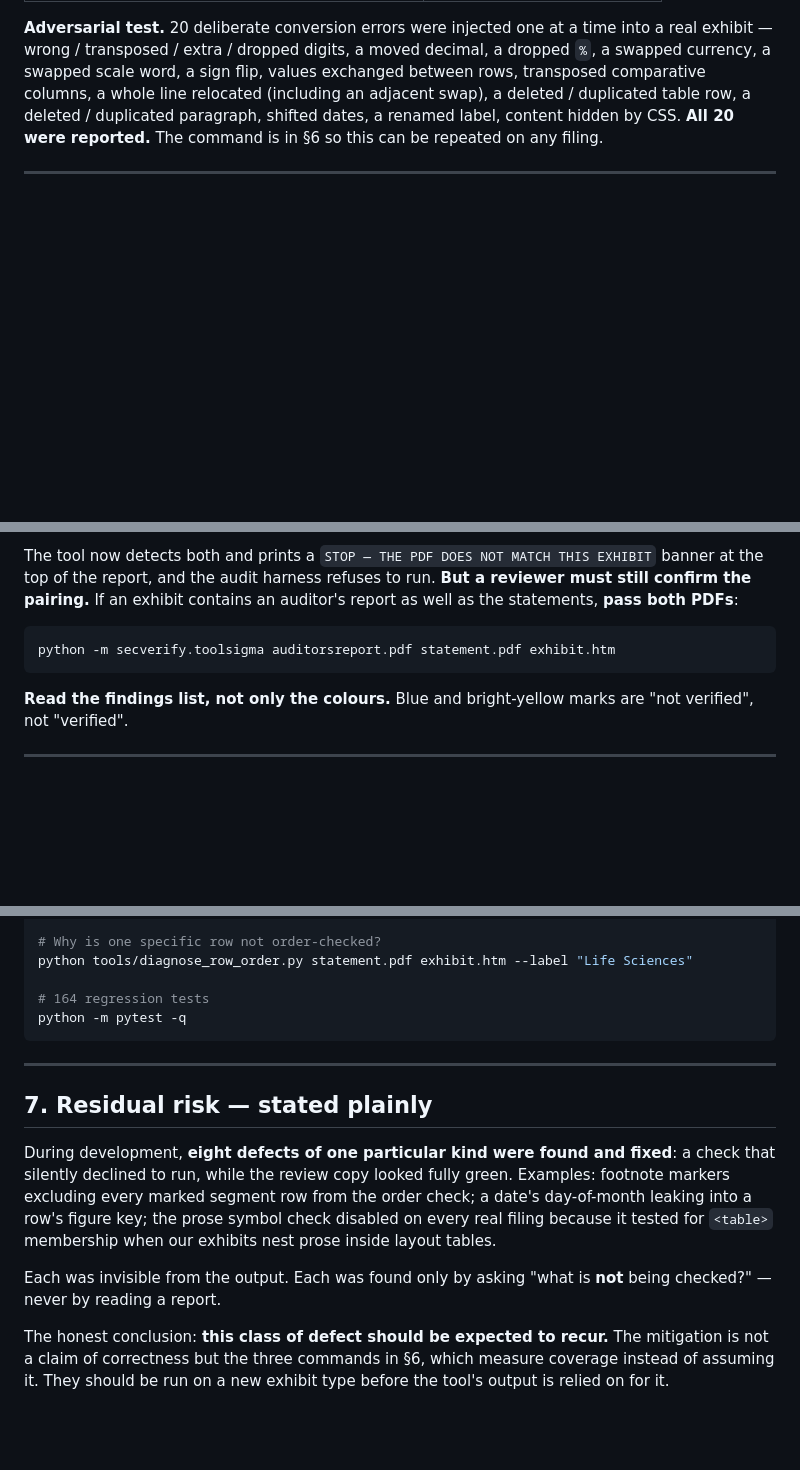
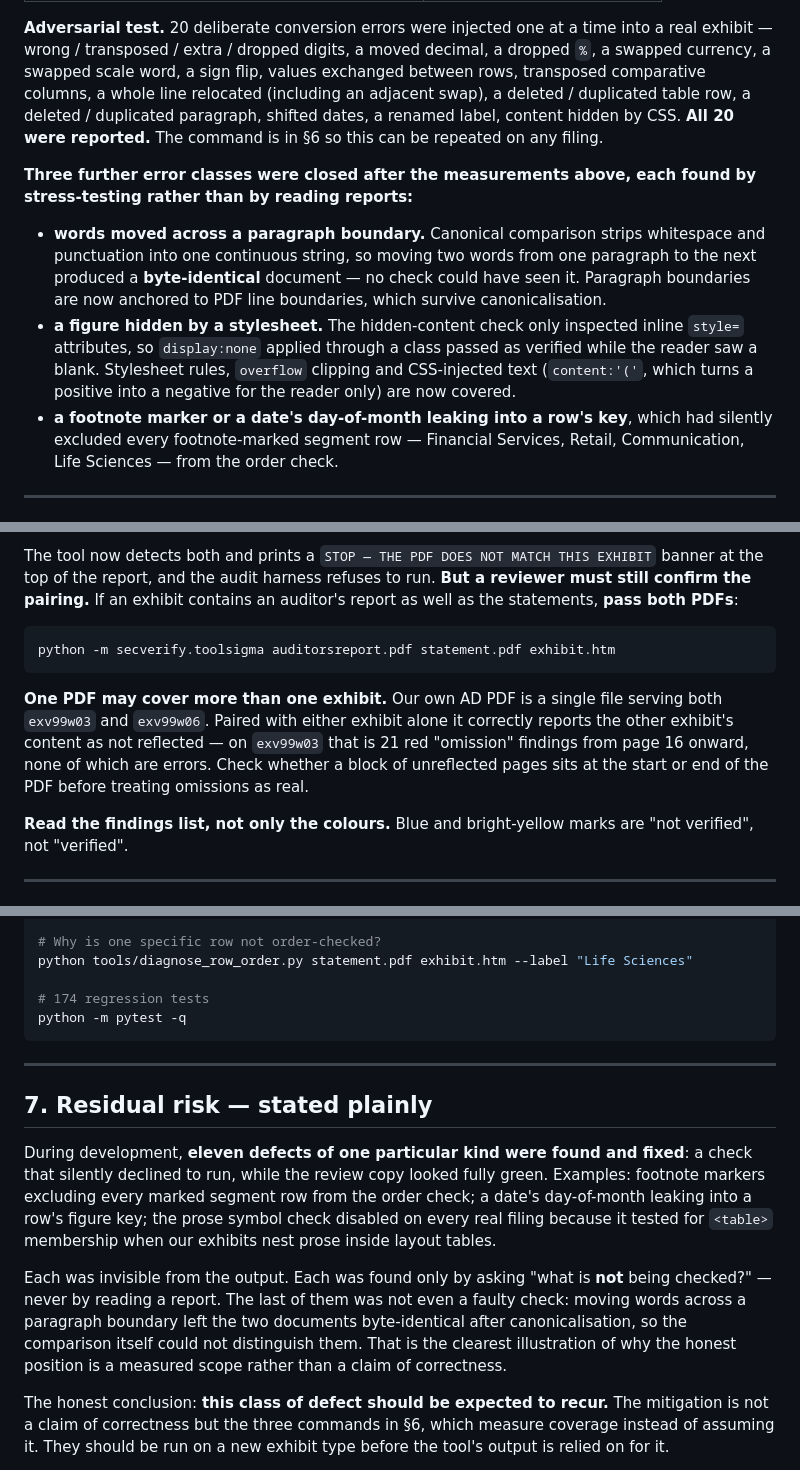
Before and after one commit to RJRakha234/Financial-Reporting-Package, a Markdown page: secverify/LIMITATIONS.md, 3 parts joined by grey strips. Rendered like a GitHub page; blank space fills up the shorter version.

Commit message:
Refresh LIMITATIONS.md after the latest round of stress-test findings
Adds the three error classes closed since the document was written - words
moved across a paragraph boundary, a figure hidden by a stylesheet, and a
footnote marker or day-of-month leaking into a row key - and raises the
residual-risk count from eight to eleven.

Also records an operating nuance found while regression-checking: one AD PDF
is a single file serving both exv99w03 and exv99w06, so pairing it with either
exhibit alone correctly reports the other's content as unreflected. On
exv99w03 that is 21 red omission findings from page 16 onward, none of which
are errors. A reviewer needs to check whether a block of unreflected pages
sits at the start or end of the PDF before treating omissions as real.

Section 7 now names the paragraph-boundary case specifically, because it is
the clearest illustration of the argument: it was not a faulty check, it was
the comparison itself being unable to distinguish two byte-identical
canonical forms.

Co-Authored-By: Claude Opus 4.8 <noreply@anthropic.com>
Claude-Session: https://claude.ai/code/session_012ck1kASgbeW7FJkKdgPfHb

````diff
--- a/secverify/LIMITATIONS.md
+++ b/secverify/LIMITATIONS.md
@@ -39,6 +39,23 @@ relocated (including an adjacent swap), a deleted / duplicated table row, a
 deleted / duplicated paragraph, shifted dates, a renamed label, content hidden
 by CSS. **All 20 were reported.** The command is in §6 so this can be repeated
 on any filing.
+
+**Three further error classes were closed after the measurements above, each
+found by stress-testing rather than by reading reports:**
+
+* **words moved across a paragraph boundary.** Canonical comparison strips
+  whitespace and punctuation into one continuous string, so moving two words
+  from one paragraph to the next produced a **byte-identical** document — no
+  check could have seen it. Paragraph boundaries are now anchored to PDF line
+  boundaries, which survive canonicalisation.
+* **a figure hidden by a stylesheet.** The hidden-content check only inspected
+  inline `style=` attributes, so `display:none` applied through a class passed
+  as verified while the reader saw a blank. Stylesheet rules, `overflow`
+  clipping and CSS-injected text (`content:'('`, which turns a positive into a
+  negative for the reader only) are now covered.
+* **a footnote marker or a date's day-of-month leaking into a row's key**,
+  which had silently excluded every footnote-marked segment row — Financial
+  Services, Retail, Communication, Life Sciences — from the order check.
 
 ---
 
@@ -126,6 +143,13 @@ auditor's report as well as the statements, **pass both PDFs**:
 python -m secverify.toolsigma auditorsreport.pdf statement.pdf exhibit.htm
 ```
 
+**One PDF may cover more than one exhibit.** Our own AD PDF is a single file
+serving both `exv99w03` and `exv99w06`. Paired with either exhibit alone it
+correctly reports the other exhibit's content as not reflected — on `exv99w03`
+that is 21 red "omission" findings from page 16 onward, none of which are
+errors. Check whether a block of unreflected pages sits at the start or end of
+the PDF before treating omissions as real.
+
 **Read the findings list, not only the colours.** Blue and bright-yellow marks
 are "not verified", not "verified".
 
@@ -145,7 +169,7 @@ python tools/order_coverage.py statement.pdf exhibit.htm
 # Why is one specific row not order-checked?
 python tools/diagnose_row_order.py statement.pdf exhibit.htm --label "Life Sciences"
 
-# 164 regression tests
+# 174 regression tests
 python -m pytest -q
 ```
 
@@ -153,7 +177,7 @@ python -m pytest -q
 
 ## 7. Residual risk — stated plainly
 
-During development, **eight defects of one particular kind were found and
+During development, **eleven defects of one particular kind were found and
 fixed**: a check that silently declined to run, while the review copy looked
 fully green. Examples: footnote markers excluding every marked segment row from
 the order check; a date's day-of-month leaking into a row's figure key; the
@@ -161,7 +185,11 @@ prose symbol check disabled on every real filing because it tested for
 `<table>` membership when our exhibits nest prose inside layout tables.
 
 Each was invisible from the output. Each was found only by asking "what is
-**not** being checked?" — never by reading a report.
+**not** being checked?" — never by reading a report. The last of them was not
+even a faulty check: moving words across a paragraph boundary left the two
+documents byte-identical after canonicalisation, so the comparison itself could
+not distinguish them. That is the clearest illustration of why the honest
+position is a measured scope rather than a claim of correctness.
 
 The honest conclusion: **this class of defect should be expected to recur.** The
 mitigation is not a claim of correctness but the three commands in §6, which
````
